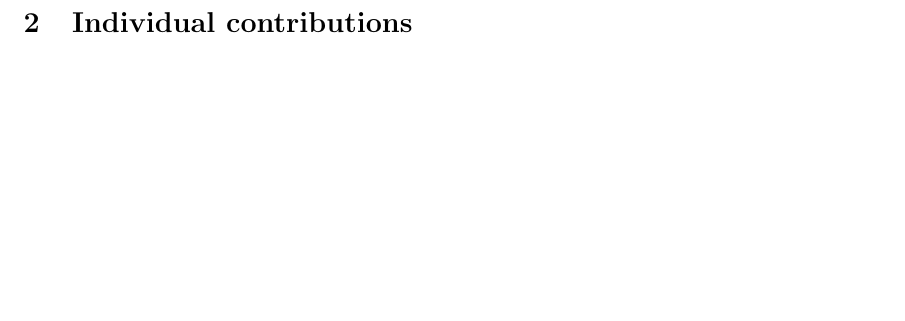
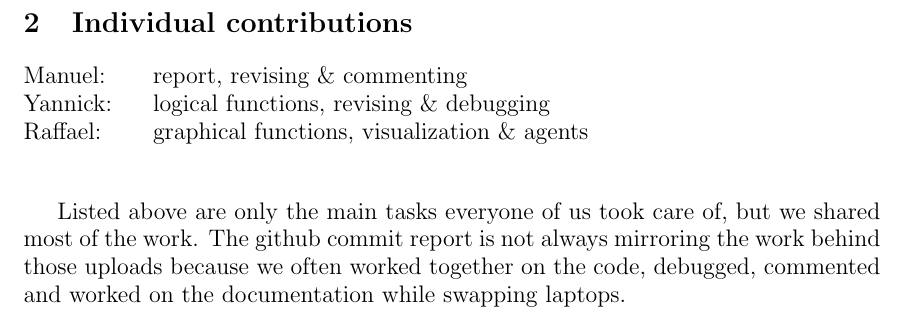
Before and after one commit to ratheile/MSSSM, a LaTeX document (doc/latex/report.tex, which reads doc/latex/IndividualContributions.tex): part of page 6 of 21, cut so that both start at the same text, the shorter picture padded with empty space. Compiled offline with pdfLaTeX.

Commit message:
individual contributions 1.0

```diff
--- a/doc/latex/IndividualContributions.tex
+++ b/doc/latex/IndividualContributions.tex
@@ -1,7 +1,10 @@
 %IndividualContributions
 
-%Raffael: graphical functions, agents
-%Yannick: logical functions
-%Manuel: report, debugging and commenting
+\begin{tabbing}
+Contributor \= \kill
+Manuel: \> report, revising \& commenting\\
+Yannick: \> logical functions, revising \& debugging \\
+Raffael: \> graphical functions, visualization \& agents \\
+\end{tabbing}
 
-%The github commit reports are not always mirroring the work behind those uploads because we often worked together on the code, debugged, commented and worked on the documentation while swapping laptops.
+Listed above are only the main tasks everyone of us took care of, but we shared most of the work. The github commit report is not always mirroring the work behind those uploads because we often worked together on the code, debugged, commented and worked on the documentation while swapping laptops.
```
Also changed, not shown: doc/latex/report.pdf.
